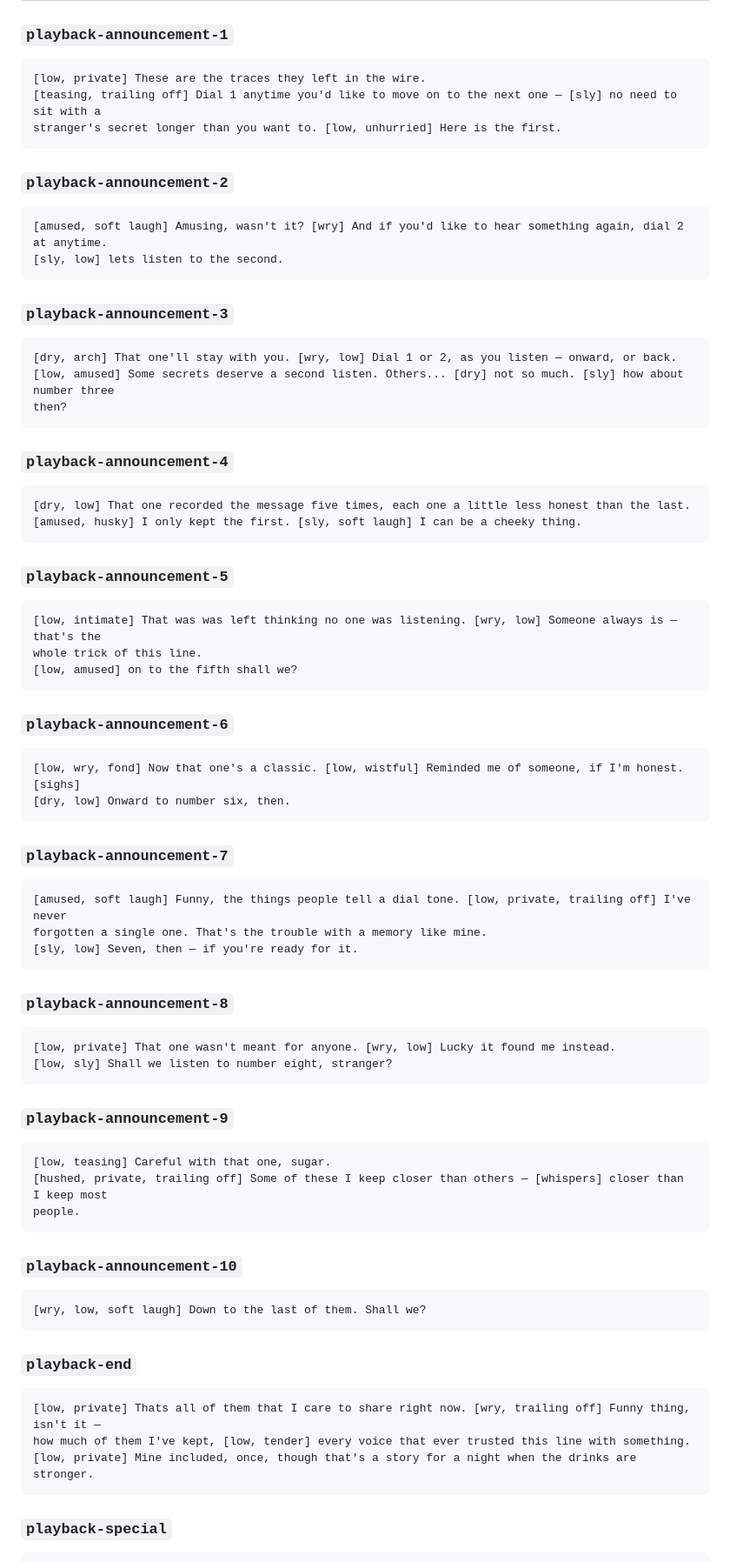
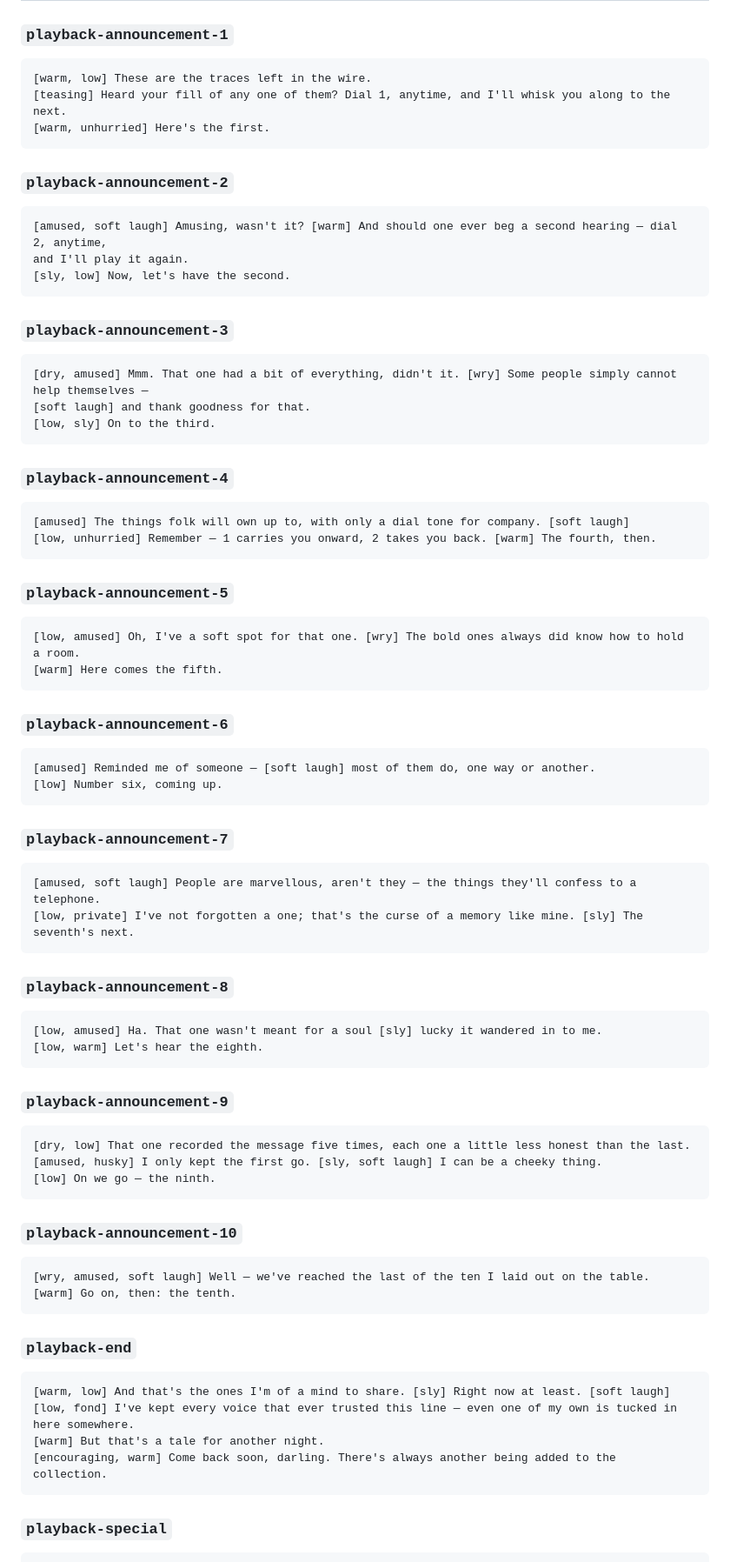
Before and after one commit to k-anderson/bella-novella, a Markdown page: PROMPTS.md, the part around one of its changes. Shown at 87% size. GitHub-like rendering.

Commit message:
guess what, more prompt tweaks

````diff
--- a/PROMPTS.md
+++ b/PROMPTS.md
@@ -414,83 +414,84 @@ would.
 ### `playback-announcement-1`
 
 ```text
-[low, private] These are the traces they left in the wire.
-[teasing, trailing off] Dial 1 anytime you'd like to move on to the next one — [sly] no need to sit with a
-stranger's secret longer than you want to. [low, unhurried] Here is the first.
+[warm, low] These are the traces left in the wire.
+[teasing] Heard your fill of any one of them? Dial 1, anytime, and I'll whisk you along to the next.
+[warm, unhurried] Here's the first.
 ```
 
 ### `playback-announcement-2`
 
 ```text
-[amused, soft laugh] Amusing, wasn't it? [wry] And if you'd like to hear something again, dial 2 at anytime.
-[sly, low] lets listen to the second.
+[amused, soft laugh] Amusing, wasn't it? [warm] And should one ever beg a second hearing — dial 2, anytime,
+and I'll play it again.
+[sly, low] Now, let's have the second.
 ```
 
 ### `playback-announcement-3`
 
 ```text
-[dry, arch] That one'll stay with you. [wry, low] Dial 1 or 2, as you listen — onward, or back.
-[low, amused] Some secrets deserve a second listen. Others... [dry] not so much. [sly] how about number three
-then?
+[dry, amused] Mmm. That one had a bit of everything, didn't it. [wry] Some people simply cannot help themselves —
+[soft laugh] and thank goodness for that.
+[low, sly] On to the third.
 ```
 
 ### `playback-announcement-4`
 
 ```text
-[dry, low] That one recorded the message five times, each one a little less honest than the last.
-[amused, husky] I only kept the first. [sly, soft laugh] I can be a cheeky thing.
+[amused] The things folk will own up to, with only a dial tone for company. [soft laugh]
+[low, unhurried] Remember — 1 carries you onward, 2 takes you back. [warm] The fourth, then.
 ```
 
 ### `playback-announcement-5`
 
 ```text
-[low, intimate] That was was left thinking no one was listening. [wry, low] Someone always is — that's the
-whole trick of this line.
-[low, amused] on to the fifth shall we?
+[low, amused] Oh, I've a soft spot for that one. [wry] The bold ones always did know how to hold a room.
+[warm] Here comes the fifth.
 ```
 
 ### `playback-announcement-6`
 
 ```text
-[low, wry, fond] Now that one's a classic. [low, wistful] Reminded me of someone, if I'm honest. [sighs]
-[dry, low] Onward to number six, then.
+[amused] Reminded me of someone — [soft laugh] most of them do, one way or another.
+[low] Number six, coming up.
 ```
 
 ### `playback-announcement-7`
 
 ```text
-[amused, soft laugh] Funny, the things people tell a dial tone. [low, private, trailing off] I've never
-forgotten a single one. That's the trouble with a memory like mine.
-[sly, low] Seven, then — if you're ready for it.
+[amused, soft laugh] People are marvellous, aren't they — the things they'll confess to a telephone.
+[low, private] I've not forgotten a one; that's the curse of a memory like mine. [sly] The seventh's next.
 ```
 
 ### `playback-announcement-8`
 
 ```text
-[low, private] That one wasn't meant for anyone. [wry, low] Lucky it found me instead.
-[low, sly] Shall we listen to number eight, stranger?
+[low, amused] Ha. That one wasn't meant for a soul [sly] lucky it wandered in to me.
+[low, warm] Let's hear the eighth.
 ```
 
 ### `playback-announcement-9`
 
 ```text
-[low, teasing] Careful with that one, sugar.
-[hushed, private, trailing off] Some of these I keep closer than others — [whispers] closer than I keep most
-people.
+[dry, low] That one recorded the message five times, each one a little less honest than the last.
+[amused, husky] I only kept the first go. [sly, soft laugh] I can be a cheeky thing.
+[low] On we go — the ninth.
 ```
 
 ### `playback-announcement-10`
 
 ```text
-[wry, low, soft laugh] Down to the last of them. Shall we?
+[wry, amused, soft laugh] Well — we've reached the last of the ten I laid out on the table.
+[warm] Go on, then: the tenth.
 ```
 
 ### `playback-end`
 
 ```text
-[low, private] Thats all of them that I care to share right now. [wry, trailing off] Funny thing, isn't it —
-how much of them I've kept, [low, tender] every voice that ever trusted this line with something.
-[low, private] Mine included, once, though that's a story for a night when the drinks are stronger.
+[warm, low] And that's the ones I'm of a mind to share. [sly] Right now at least. [soft laugh]
+[low, fond] I've kept every voice that ever trusted this line — even one of my own is tucked in here somewhere.
+[warm] But that's a tale for another night.
+[encouraging, warm] Come back soon, darling. There's always another being added to the collection.
 ```
 
 ### `playback-special`
````
Also changed, not shown: other parts of PROMPTS.md (+5 -6 lines).
